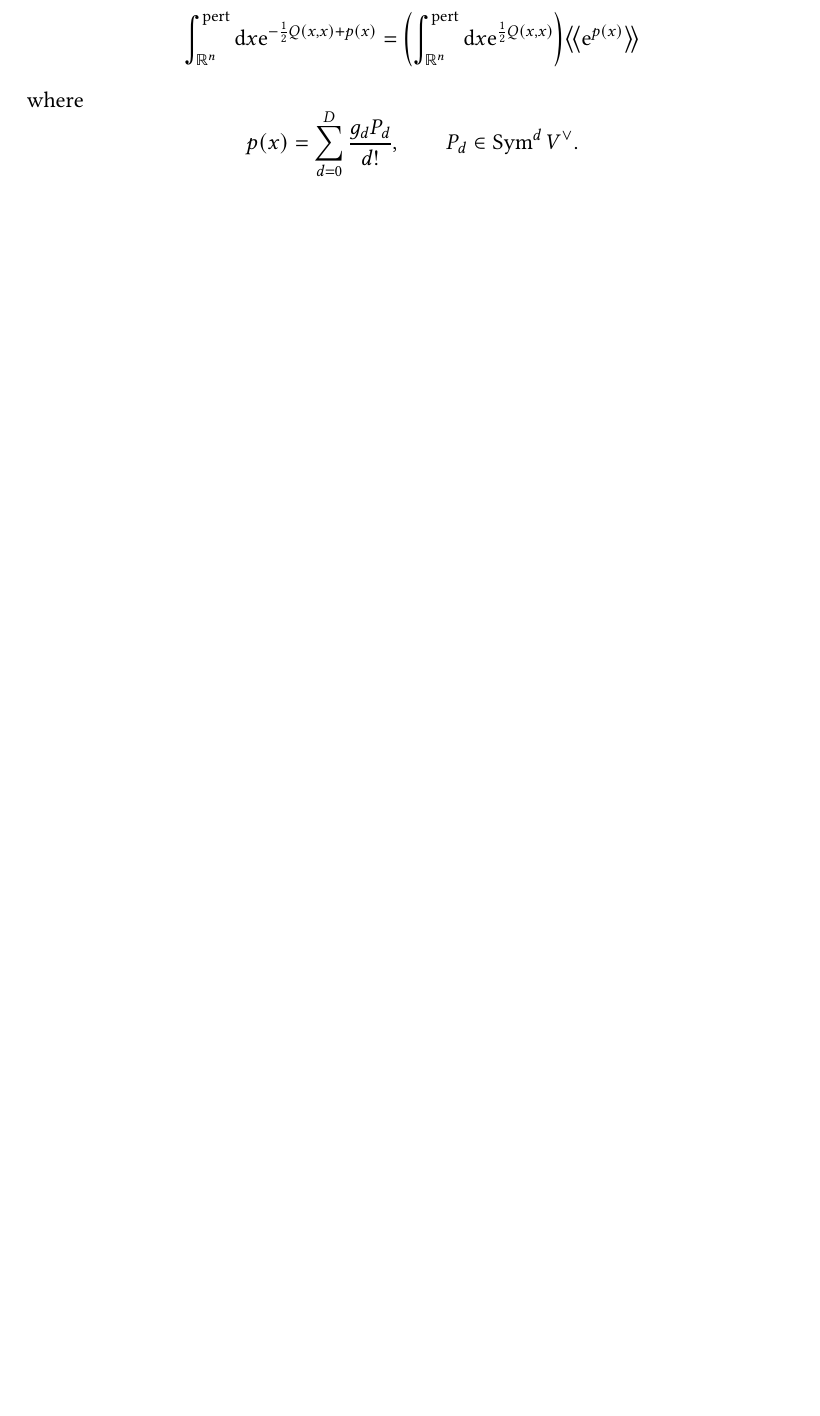
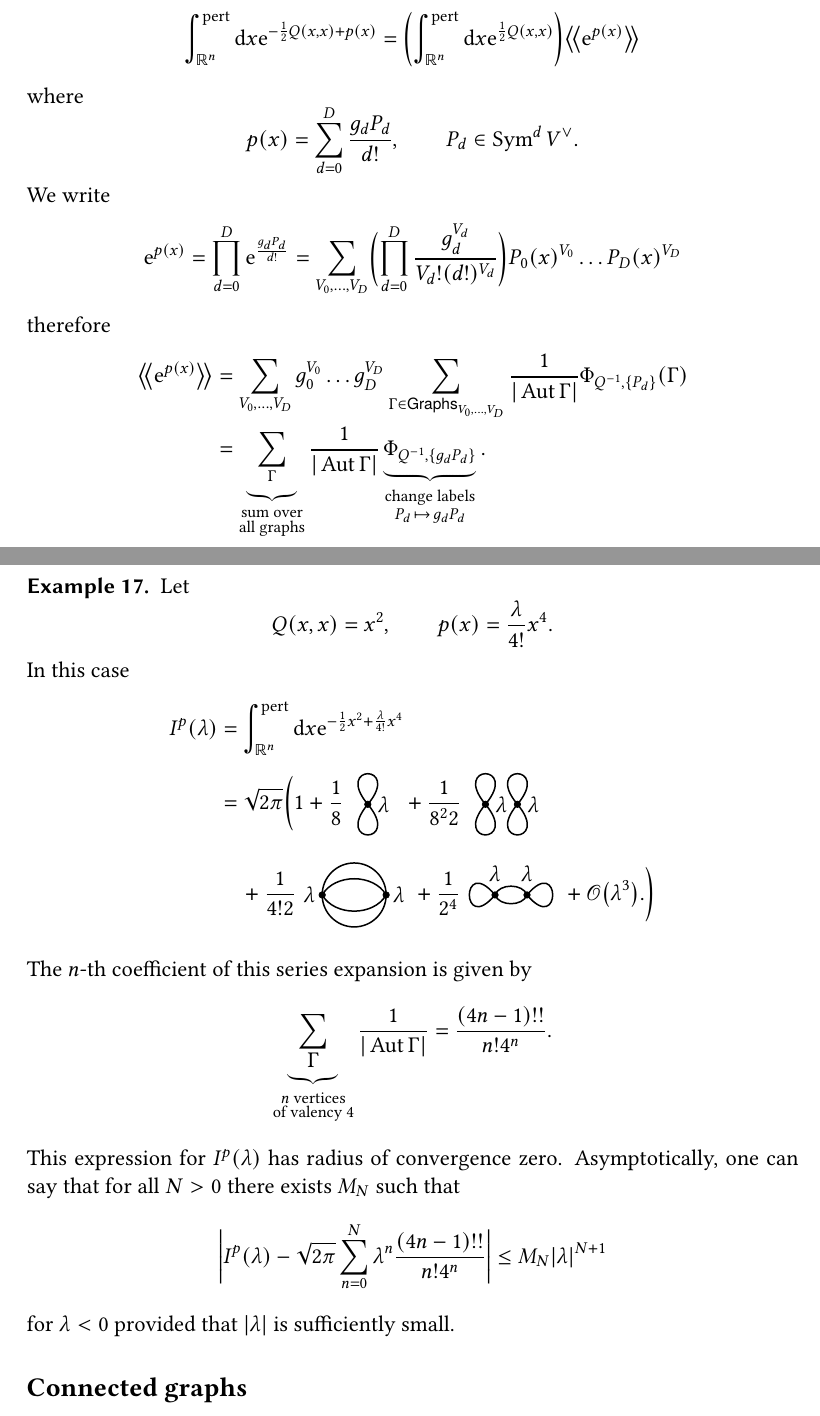
Before and after one commit to ruimp/qftmath, a LaTeX thesis (qftmath.tex, which reads lecture9.tex): part of page 29 of 30 before the commit and two parts of pages 29 and 30 of 31 after it, the two joined at a grey line, cut so that both start at the same text, the shorter picture padded with empty space. Compiled offline with XeLaTeX.

Commit message:
update lec9

```diff
--- a/lecture9.tex
+++ b/lecture9.tex
@@ -183,3 +183,95 @@ where
 \begin{equation*}
   p(x) = \sum_{d = 0}^D \frac{g_d P_d}{d!}, \qquad P_d \in \Sym^d V^\vee.
 \end{equation*}
+We write
+\begin{equation*}
+  \euler^{p(x)}
+  = \prod_{d = 0}^D \euler^{\frac{g_d P_d}{d!}}
+  = \sum_{V_0, \dots, V_D} \biggl( \prod_{d = 0}^D \frac{g_d^{V_d}}{V_d! (d!)^{V_d}} \biggr)
+  P_0(x)^{V_0} \dots P_D(x)^{V_D}
+\end{equation*}
+therefore
+\begin{align*}
+  \bigavg{\euler^{p(x)}}
+  &= \sum_{V_0, \dots, V_D} g_0^{V_0} \dots g_D^{V_D}
+  \sum_{\Gamma \in \mathsf{Graphs}_{V_0, \dots, V_D}}
+  \frac{1}{|\Aut \Gamma|} \Phi_{Q^{-1}, \{P_d\}} (\Gamma) \\
+  &= \underbrace{\sum_{\Gamma}}_{\substack{\text{sum over} \\ \text{all graphs}}} \frac{1}{|\Aut \Gamma|}
+  \underbrace{\Phi_{Q^{-1}, \{g_d P_d\}}}_{\substack{\text{change labels} \\ P_d \, \mapsto \, g_d P_d}}.
+\end{align*}
+
+\begin{example}
+  Let
+  \begin{equation*}
+    Q(x, x) = x^2, \qquad p(x) = \frac{\lambda}{4!} x^4.
+  \end{equation*}
+  In this case
+  \begin{align*}
+    I^p (\lambda)
+    &= \int_{\Rbb^n}^\text{pert} \drm x \euler^{-\frac{1}{2} x^2 + \frac{\lambda}{4!} x^4} \\
+    &= \sqrt{2 \pi} \biggl(
+      1 + \frac{1}{8} \hspace{-2mm}
+      \begin{tikzpicture}[scale=2, baseline=-1mm]
+        % node
+        \draw[fill=black] (0, 0) circle (.3mm);
+        \node at (.15, 0) {$\lambda$};
+        % lines
+        \draw[thick] (0, 0) to[out=50, in=130, loop] (0, 0);
+        \draw[thick] (0, 0) to[out=230, in=-50, loop] (0, 0);
+      \end{tikzpicture}
+      + \frac{1}{8^2 2} \hspace{-2mm}
+      \begin{tikzpicture}[scale=2, baseline=-1mm]
+        % node
+        \draw[fill=black] (0, 0) circle (.3mm);
+        \node at (.15, 0) {$\lambda$};
+        \draw[fill=black] (.3, 0) circle (.3mm);
+        \node at (.45, 0) {$\lambda$};
+        % lines
+        \draw[thick] (0, 0) to[out=50, in=130, loop] (0, 0);
+        \draw[thick] (0, 0) to[out=230, in=-50, loop] (0, 0);
+        \draw[thick] (.3, 0) to[out=50, in=130, loop] (.3, 0);
+        \draw[thick] (.3, 0) to[out=230, in=-50, loop] (.3, 0);
+      \end{tikzpicture}\\
+    &\quad + \frac{1}{4! 2}
+      \begin{tikzpicture}[scale=2, baseline=-1mm]
+        % node
+        \draw[fill=black] (0, 0) circle (.3mm);
+        \node at (-.12, 0) {$\lambda$};
+        \draw[fill=black] (.6, 0) circle (.3mm);
+        \node at (.72, 0) {$\lambda$};
+        % lines
+        \draw[thick] (.3, 0) circle (3mm);
+        \draw[thick] (0, 0) to[out=60, in=120] (.6, 0);
+        \draw[thick] (0, 0) to[out=-60, in=-120] (.6, 0);
+      \end{tikzpicture}
+    + \frac{1}{2^4}
+      \begin{tikzpicture}[scale=2, baseline=-1mm]
+        % node
+        \draw[fill=black] (0, 0) circle (.3mm);
+        \draw[fill=black] (.3, 0) circle (.3mm);
+        \node at (0, .2) {$\lambda$};
+        \node at (.3, .2) {$\lambda$};
+        % lines
+        \draw[thick] (0, 0) to[out=-130, in=130, loop] (0, 0);
+        \draw[thick] (.3, 0) to[out=-50, in=50, loop] (.3, 0);
+        \draw[thick] (0, 0) to[out=70, in=110] (.3, 0);
+        \draw[thick] (0, 0) to[out=-70, in=-110] (.3, 0);
+      \end{tikzpicture}
+      + \Oscr \bigl(\lambda^3\bigr).
+    \biggr)
+  \end{align*}
+  The $n$-th coefficient of this series expansion is given by
+  \begin{equation*}
+    \sum_{\underbrace{\Gamma}_{\substack{n\text{ vertices} \\ \text{of valency } 4}}} \frac{1}{|\Aut \Gamma|}
+    = \frac{(4n - 1)!!}{n! 4^n}.
+  \end{equation*}
+  This expression for $I^p (\lambda)$ has radius of convergence zero. Asymptotically, one can say that for all $N > 0$ there exists $M_N$ such that
+  \begin{equation*}
+    \biggl| I^p(\lambda) - \sqrt{2 \pi} \sum_{n=0}^N \lambda^n \frac{(4n - 1)!!}{n! 4^n} \biggr|
+    \leq M_N |\lambda|^{N + 1}
+  \end{equation*}
+  for $\lambda < 0$ provided that $|\lambda|$ is sufficiently small.
+\end{example}
+
+% ── Connected graphs ──────────────────────────────────────────────────
+\subsection{Connected graphs}
```
Also changed, not shown: qftmath.pdf, 1 other file.
